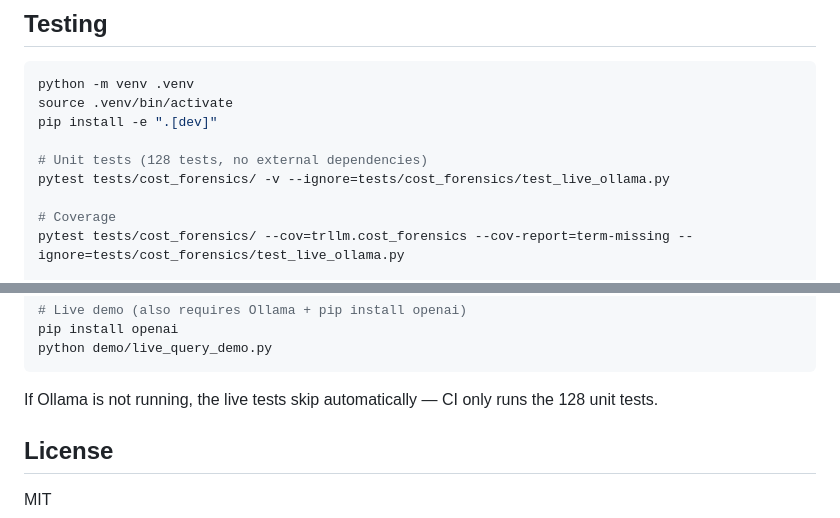
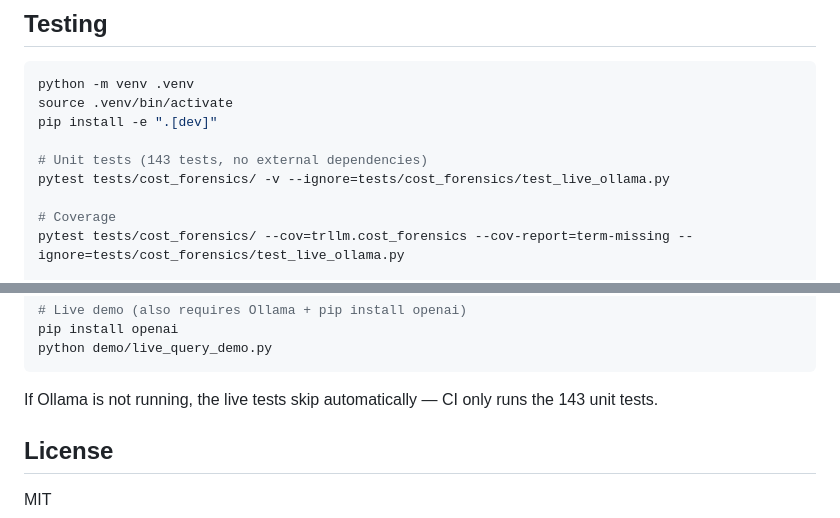
Before and after one commit to iamdevinhill/trllm, a Markdown page: README.md, 2 parts joined by grey strips. GitHub-like rendering.

Commit message:
Fix README: remove broken image ref, update test count to 143
Co-Authored-By: Claude Opus 4.6 <noreply@anthropic.com>

````diff
--- a/README.md
+++ b/README.md
@@ -252,7 +250,7 @@ python -m venv .venv
 source .venv/bin/activate
 pip install -e ".[dev]"
 
-# Unit tests (128 tests, no external dependencies)
+# Unit tests (143 tests, no external dependencies)
 pytest tests/cost_forensics/ -v --ignore=tests/cost_forensics/test_live_ollama.py
 
 # Coverage
@@ -278,7 +276,7 @@ pip install openai
 python demo/live_query_demo.py
 ```
 
-If Ollama is not running, the live tests skip automatically — CI only runs the 128 unit tests.
+If Ollama is not running, the live tests skip automatically — CI only runs the 143 unit tests.
 
 ## License
 
````
Also changed, not shown: other parts of README.md (+0 -2 lines).
